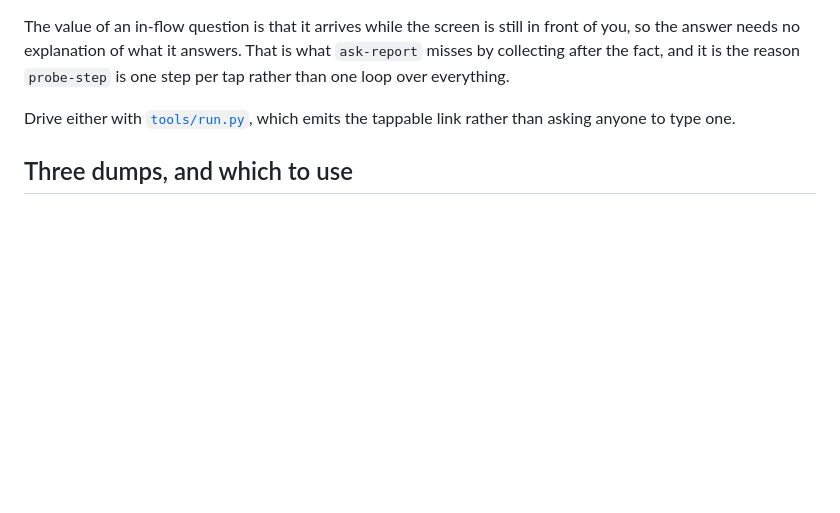
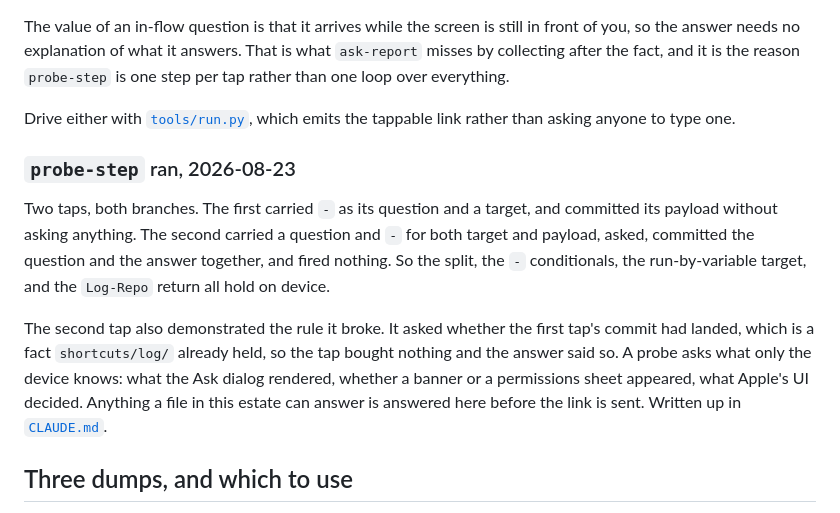
Before and after one commit to mehrlander/shortcut-tools, a Markdown page: workflows/README.md, the part around the change. Rendered like a GitHub page; blank space fills up the shorter version.

```diff
--- a/workflows/README.md
+++ b/workflows/README.md
@@ -273,6 +273,22 @@ what `ask-report` misses by collecting after the fact, and it is the reason
 Drive either with [`tools/run.py`](../tools/run.py), which emits the tappable
 link rather than asking anyone to type one.
 
+### `probe-step` ran, 2026-08-23
+
+Two taps, both branches. The first carried `-` as its question and a target, and
+committed its payload without asking anything. The second carried a question and
+`-` for both target and payload, asked, committed the question and the answer
+together, and fired nothing. So the split, the `-` conditionals, the
+run-by-variable target, and the `Log-Repo` return all hold on device.
+
+The second tap also demonstrated the rule it broke. It asked whether the first
+tap's commit had landed, which is a fact `shortcuts/log/` already held, so the
+tap bought nothing and the answer said so. A probe asks what only the device
+knows: what the Ask dialog rendered, whether a banner or a permissions sheet
+appeared, what Apple's UI decided. Anything a file in this estate can answer is
+answered here before the link is sent. Written up in
+[`CLAUDE.md`](../CLAUDE.md#a-diagnostic-returns-itself).
+
 ## Three dumps, and which to use
 
 `dump-folder-zip` is the one to reach for: four actions, names preserved, and
```
Also changed, not shown: CLAUDE.md (+19 -0 lines).
